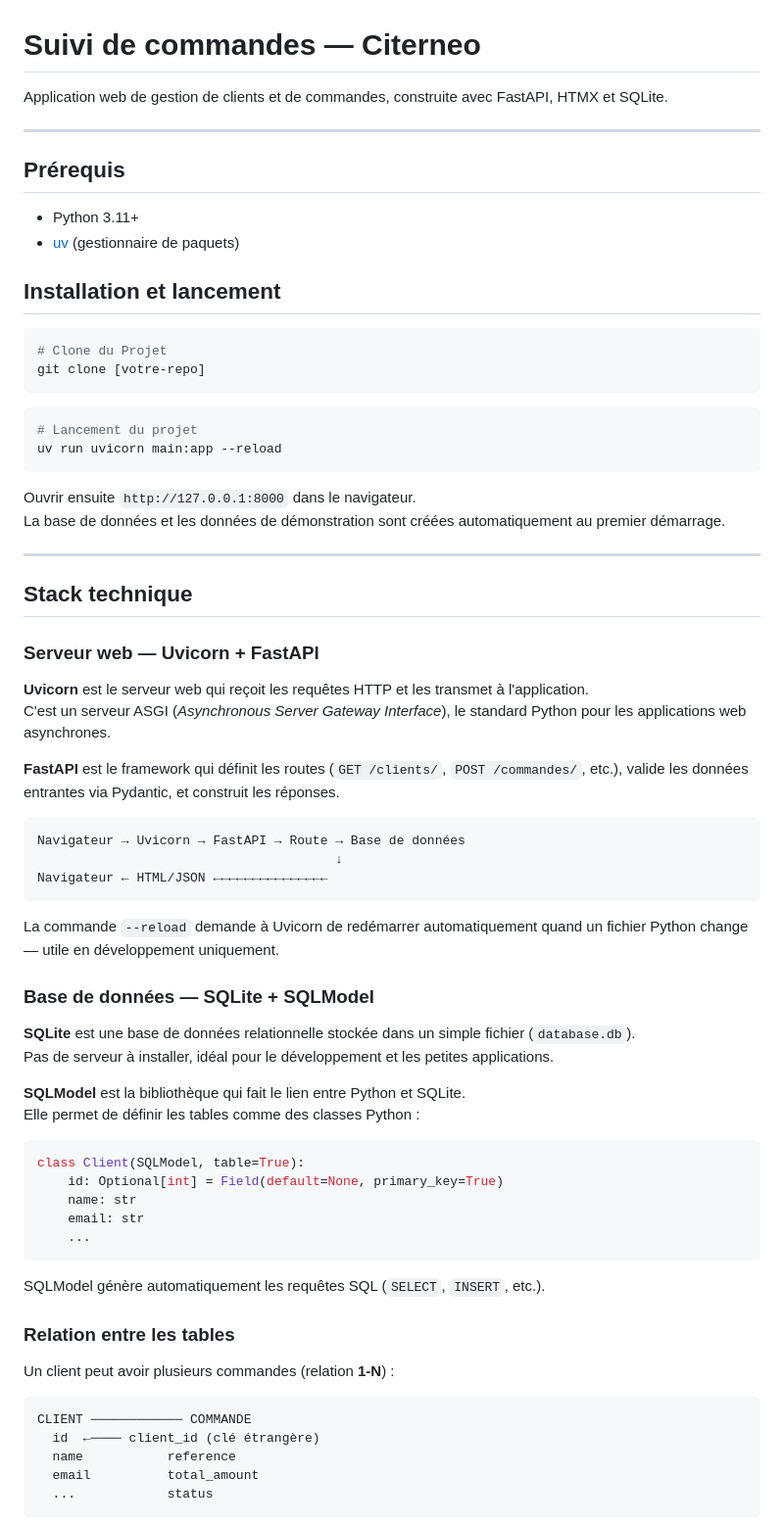
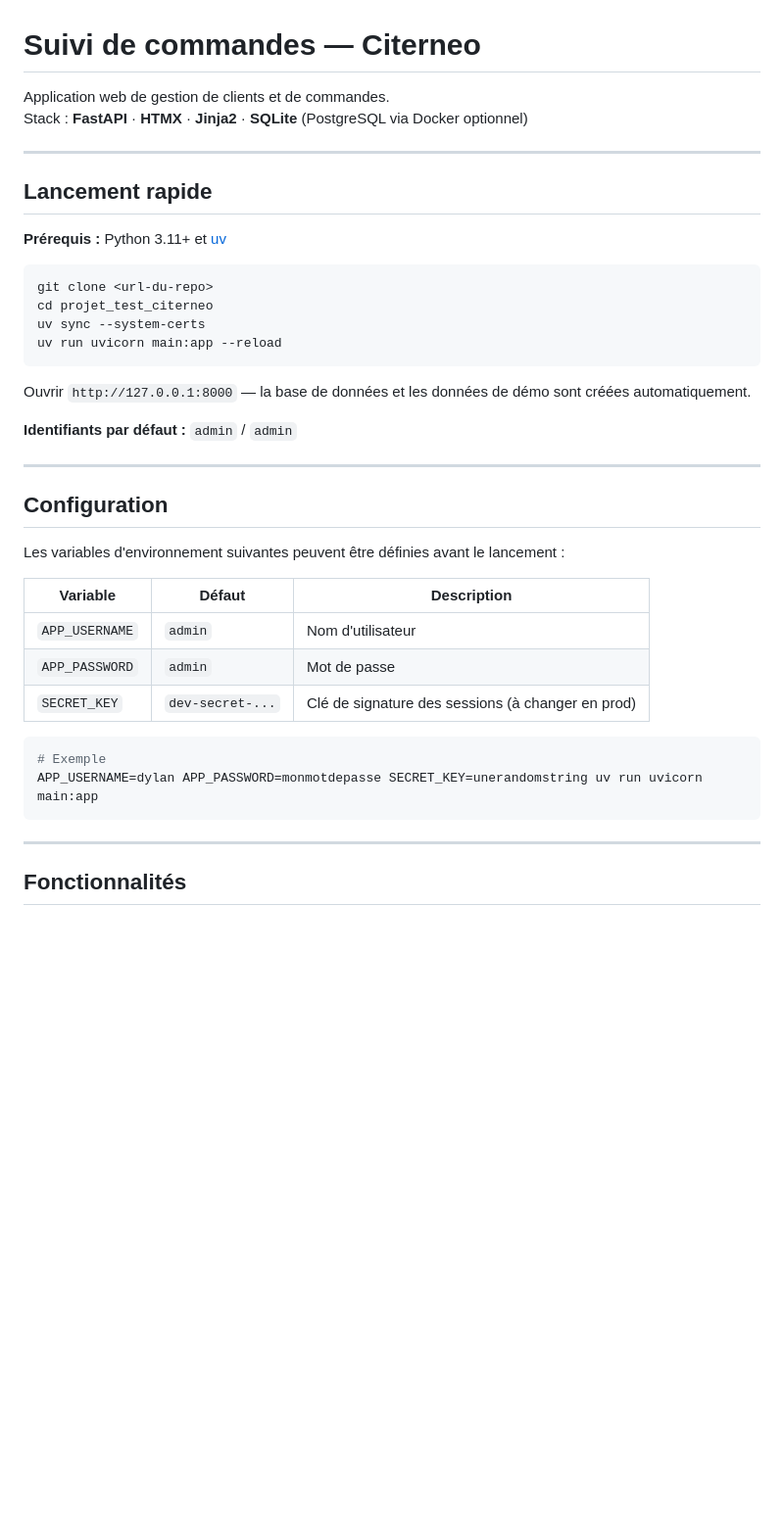
Before and after one commit to dydou375/projet_test_citerneo, a Markdown page: README.md, the part around one of its changes. Shown at 98% size. Rendered like a GitHub page; blank space fills up the shorter version.

````diff
--- a/README.md
+++ b/README.md
@@ -1,75 +1,43 @@
 # Suivi de commandes — Citerneo
 
-Application web de gestion de clients et de commandes, construite avec FastAPI, HTMX et SQLite.
+Application web de gestion de clients et de commandes.
+Stack : **FastAPI** · **HTMX** · **Jinja2** · **SQLite** (PostgreSQL via Docker optionnel)
 
 ---
 
-## Prérequis
+## Lancement rapide
 
-- Python 3.11+
-- [uv](https://docs.astral.sh/uv/) (gestionnaire de paquets)
-
-## Installation et lancement
-```bash
-# Clone du Projet
-git clone [votre-repo]
-```
+**Prérequis :** Python 3.11+ et [uv](https://docs.astral.sh/uv/)
 
 ```bash
-# Lancement du projet
+git clone <url-du-repo>
+cd projet_test_citerneo
+uv sync --system-certs
 uv run uvicorn main:app --reload
 ```
 
-Ouvrir ensuite `http://127.0.0.1:8000` dans le navigateur.
-La base de données et les données de démonstration sont créées automatiquement au premier démarrage.
+Ouvrir `http://127.0.0.1:8000` — la base de données et les données de démo sont créées automatiquement.
+
+**Identifiants par défaut :** `admin` / `admin`
 
 ---
 
-## Stack technique
+## Configuration
 
-### Serveur web — Uvicorn + FastAPI
+Les variables d'environnement suivantes peuvent être définies avant le lancement :
 
-**Uvicorn** est le serveur web qui reçoit les requêtes HTTP et les transmet à l'application.
-C'est un serveur ASGI (*Asynchronous Server Gateway Interface*), le standard Python pour les applications web asynchrones.
+| Variable | Défaut | Description |
+|---|---|---|
+| `APP_USERNAME` | `admin` | Nom d'utilisateur |
+| `APP_PASSWORD` | `admin` | Mot de passe |
+| `SECRET_KEY` | `dev-secret-...` | Clé de signature des sessions (à changer en prod) |
 
-**FastAPI** est le framework qui définit les routes (`GET /clients/`, `POST /commandes/`, etc.),
-valide les données entrantes via Pydantic, et construit les réponses.
-
-```
-Navigateur → Uvicorn → FastAPI → Route → Base de données
-                                       ↓
-Navigateur ← HTML/JSON ←←←←←←←←←←←←←←←
+```bash
+# Exemple
+APP_USERNAME=dylan APP_PASSWORD=monmotdepasse SECRET_KEY=unerandomstring uv run uvicorn main:app
 ```
 
-La commande `--reload` demande à Uvicorn de redémarrer automatiquement quand un fichier Python change — utile en développement uniquement.
+---
 
-### Base de données — SQLite + SQLModel
+## Fonctionnalités
 
-**SQLite** est une base de données relationnelle stockée dans un simple fichier (`database.db`).
-Pas de serveur à installer, idéal pour le développement et les petites applications.
-
-**SQLModel** est la bibliothèque qui fait le lien entre Python et SQLite.
-Elle permet de définir les tables comme des classes Python :
-
-```python
-class Client(SQLModel, table=True):
-    id: Optional[int] = Field(default=None, primary_key=True)
-    name: str
-    email: str
-    ...
-```
-
-SQLModel génère automatiquement les requêtes SQL (`SELECT`, `INSERT`, etc.).
-
-### Relation entre les tables
-
-Un client peut avoir plusieurs commandes (relation **1-N**) :
-
-```
-CLIENT ──────────── COMMANDE
-  id  ←──── client_id (clé étrangère)
-  name           reference
-  email          total_amount
-  ...            status
-```
-
````
Also changed, not shown: other parts of README.md (+47 -51 lines).
